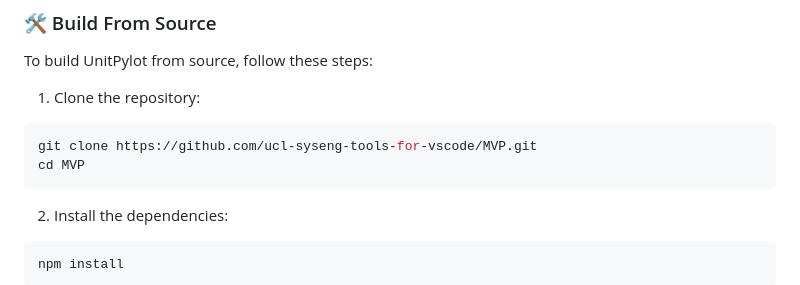
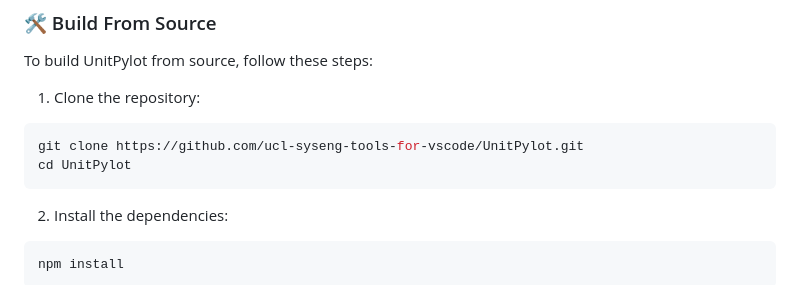
Before and after one commit to ucl-syseng-tools-for-vscode/UnitPylot, a Markdown page: README.md, the part around the change. GitHub-like rendering.

Commit message:
Update references of MVP to UnitPylot

````diff
--- a/README.md
+++ b/README.md
@@ -71,8 +71,8 @@ git clone https://github.com/ucl-syseng-tools-for-vscode/example-codebases.git
 To build UnitPylot from source, follow these steps:
 1. Clone the repository:
   ```sh
-  git clone https://github.com/ucl-syseng-tools-for-vscode/MVP.git
-  cd MVP
+  git clone https://github.com/ucl-syseng-tools-for-vscode/UnitPylot.git
+  cd UnitPylot
   ```
 2. Install the dependencies:
   ```sh
````
